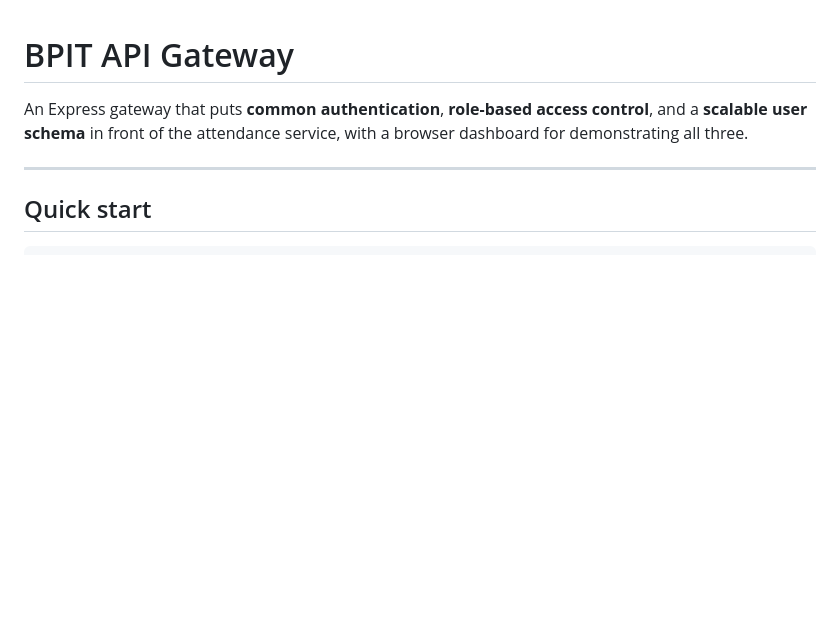
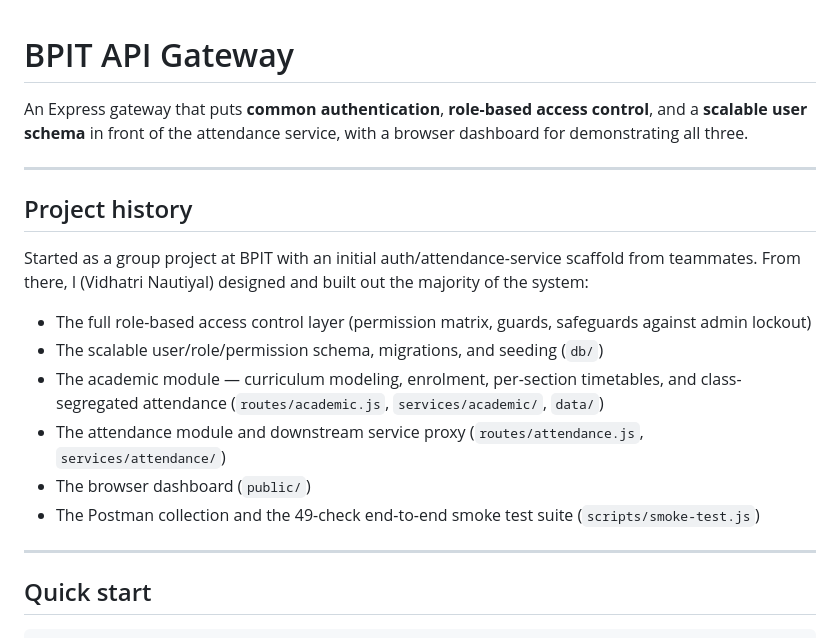
Before and after one commit to vidhatrinautiyal/bpit_api_gateway, a Markdown page: README.md, the part around the change. Drawn GitHub-style; blank space fills up the shorter version.

Commit message:
Add project history section to README

```diff
--- a/README.md
+++ b/README.md
@@ -1,6 +1,19 @@
 # BPIT API Gateway
 
 An Express gateway that puts **common authentication**, **role-based access control**, and a **scalable user schema** in front of the attendance service, with a browser dashboard for demonstrating all three.
+
+---
+
+## Project history
+
+Started as a group project at BPIT with an initial auth/attendance-service scaffold from teammates. From there, I (Vidhatri Nautiyal) designed and built out the majority of the system:
+
+- The full role-based access control layer (permission matrix, guards, safeguards against admin lockout)
+- The scalable user/role/permission schema, migrations, and seeding (`db/`)
+- The academic module — curriculum modeling, enrolment, per-section timetables, and class-segregated attendance (`routes/academic.js`, `services/academic/`, `data/`)
+- The attendance module and downstream service proxy (`routes/attendance.js`, `services/attendance/`)
+- The browser dashboard (`public/`)
+- The Postman collection and the 49-check end-to-end smoke test suite (`scripts/smoke-test.js`)
 
 ---
 
```
